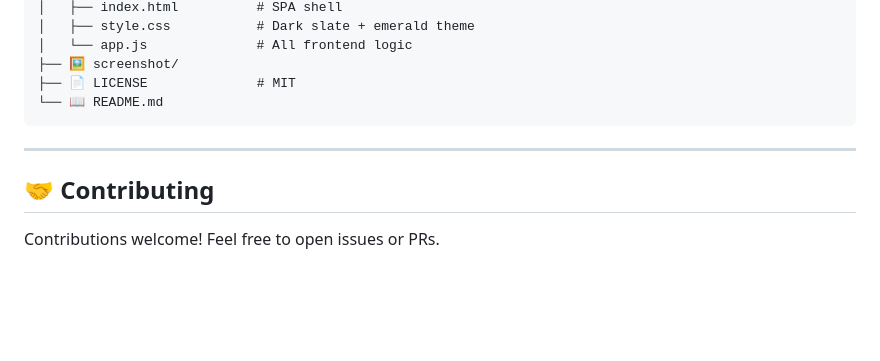
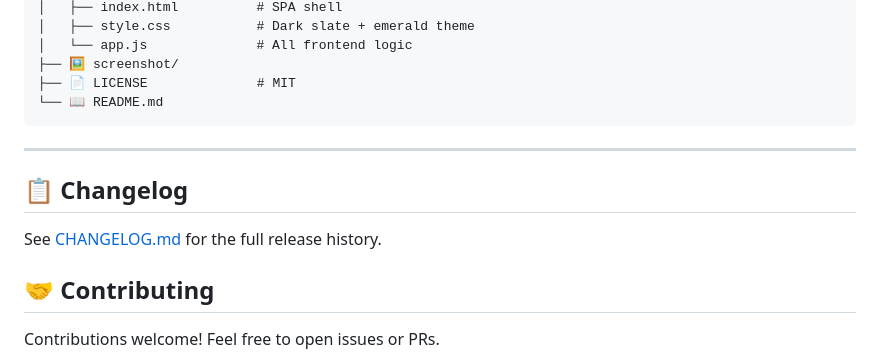
Before and after one commit to zihenghe04/CCDash, a Markdown page: README.md, the part around the change. Drawn GitHub-style; blank space fills up the shorter version.

Commit message:
Add changelog link to README

```diff
--- a/README.md
+++ b/README.md
@@ -261,6 +261,10 @@ CCDash/
 
 ---
 
+## 📋 Changelog
+
+See [CHANGELOG.md](CHANGELOG.md) for the full release history.
+
 ## 🤝 Contributing
 
 Contributions welcome! Feel free to open issues or PRs.
```
